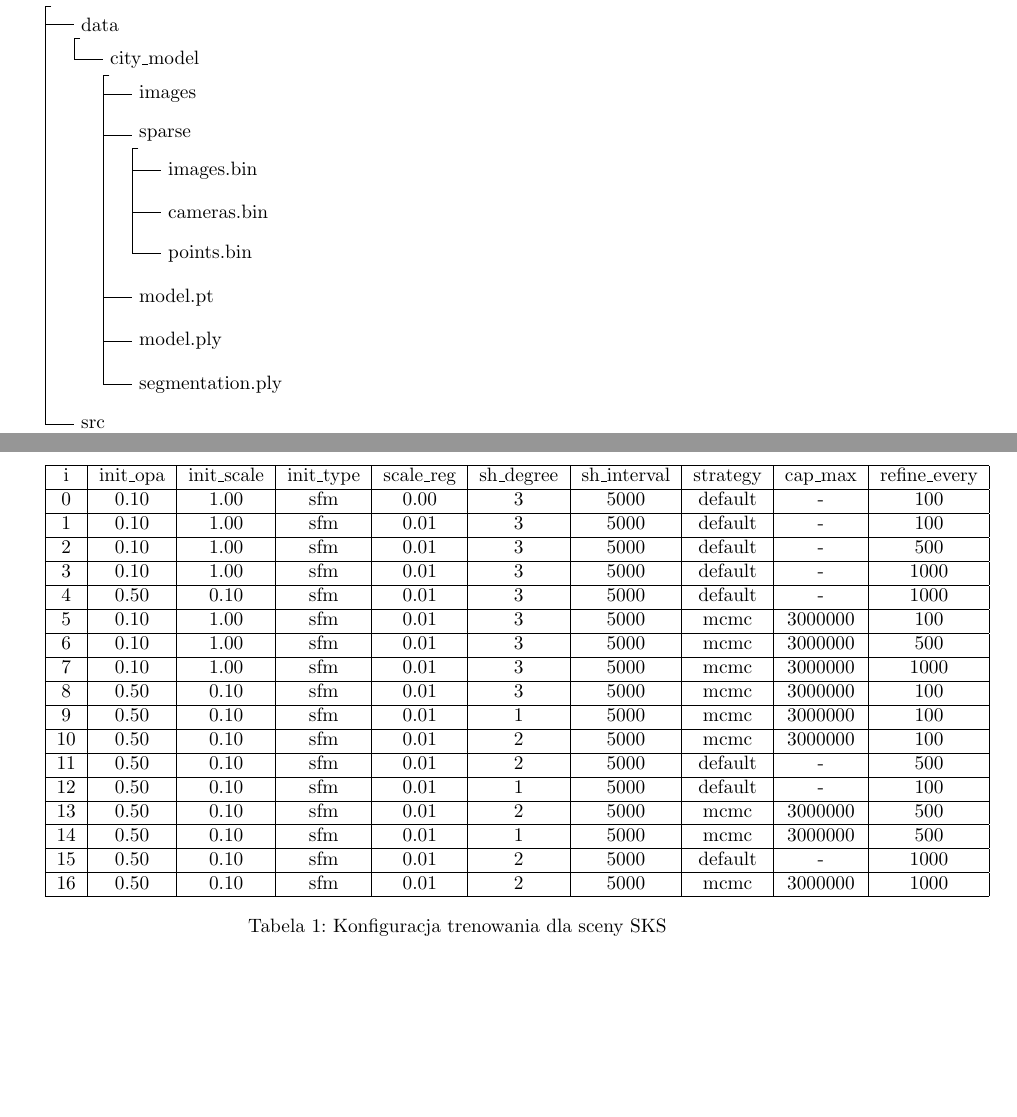
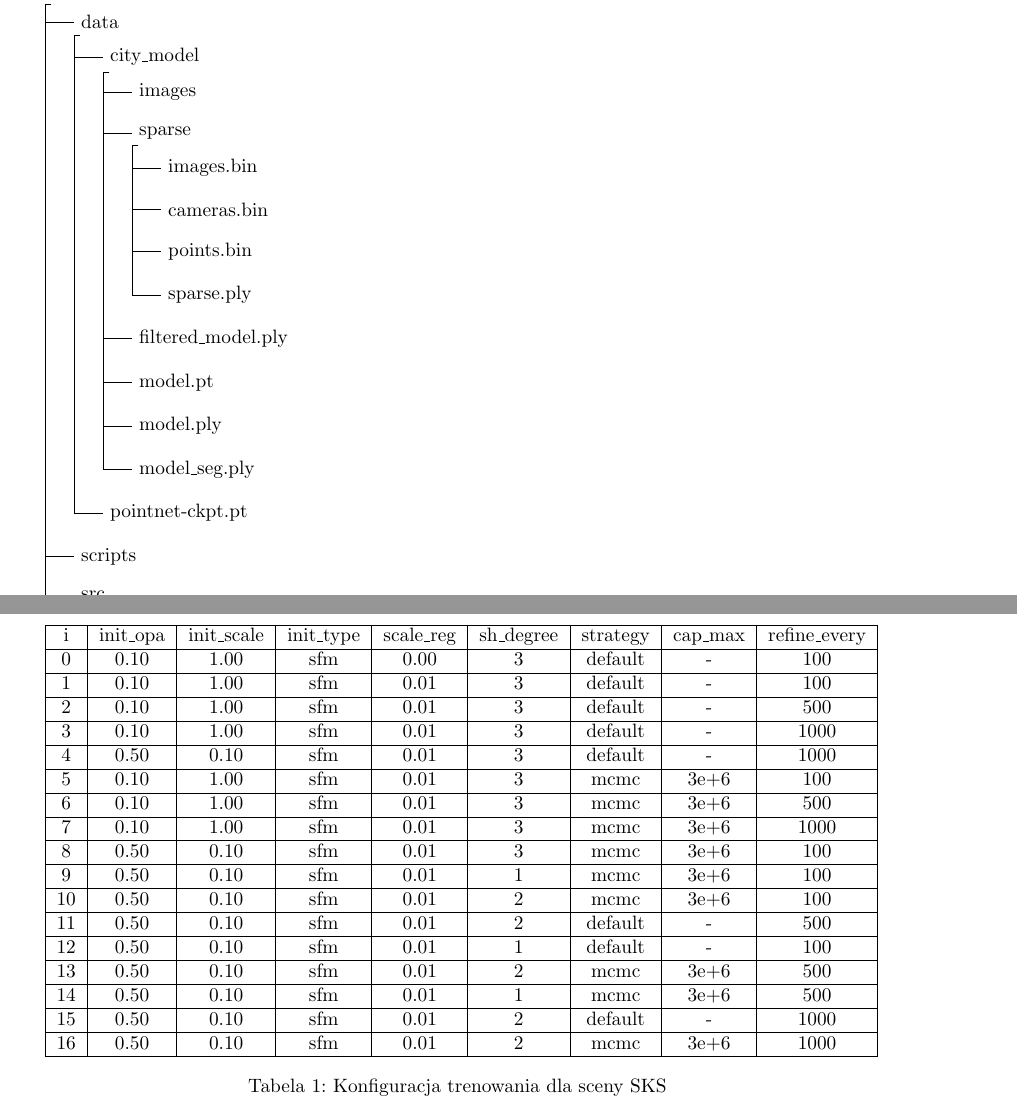
Before and after one commit to farqlia/urban-3d-reconstruction, a LaTeX document (doc/main.tex, which reads doc/wyniki/gaussian_splatting.tex, doc/wyniki/oprogramowanie.tex): two parts of pages 6 and 9 of 15 before the commit and two parts of pages 6 and 9 of 14 after it, joined at a grey line, cut so that both start at the same text, the shorter picture padded with empty space. Compiled offline with pdfLaTeX.

Commit message:
Before merging

```diff
--- a/doc/wyniki/gaussian_splatting.tex
+++ b/doc/wyniki/gaussian_splatting.tex
@@ -18,43 +18,43 @@ Poniżej zostaną opisane wyniki różnych trenowań dla sceny SKS. W tabeli \re
 
 \begin{table}[!h]
     \centering
-    \begin{tabular}{|c|c|c|c|c|c|c|c|c|c|}
+    \begin{tabular}{|c|c|c|c|c|c|c|c|c|}
     \hline
-    i & init\_opa & init\_scale & init\_type & scale\_reg & sh\_degree & sh\_interval & strategy & cap\_max & refine\_every \\
+    i & init\_opa & init\_scale & init\_type & scale\_reg & sh\_degree & strategy & cap\_max & refine\_every \\
     \hline
-    0 & 0.10 & 1.00 & sfm & 0.00 & 3 & 5000 & default & - & 100 \\
+    0 & 0.10 & 1.00 & sfm & 0.00 & 3  & default & - & 100 \\
     \hline
-    1 & 0.10 & 1.00 & sfm & 0.01 & 3 & 5000 & default & - & 100 \\
+    1 & 0.10 & 1.00 & sfm & 0.01 & 3 & default & - & 100 \\
     \hline
-    2 & 0.10 & 1.00 & sfm & 0.01 & 3 & 5000 & default & - & 500 \\
+    2 & 0.10 & 1.00 & sfm & 0.01 & 3 & default & - & 500 \\
     \hline
-    3 & 0.10 & 1.00 & sfm & 0.01 & 3 & 5000 & default & - & 1000 \\
+    3 & 0.10 & 1.00 & sfm & 0.01 & 3 & default & - & 1000 \\
     \hline
-    4 & 0.50 & 0.10 & sfm & 0.01 & 3 & 5000 & default & - & 1000 \\
+    4 & 0.50 & 0.10 & sfm & 0.01 & 3 & default & - & 1000 \\
     \hline
-    5 & 0.10 & 1.00 & sfm & 0.01 & 3 & 5000 & mcmc & 3000000 & 100 \\
+    5 & 0.10 & 1.00 & sfm & 0.01 & 3 & mcmc & 3e+6 & 100 \\
     \hline
-    6 & 0.10 & 1.00 & sfm & 0.01 & 3 & 5000 & mcmc & 3000000 & 500 \\
+    6 & 0.10 & 1.00 & sfm & 0.01 & 3 & mcmc & 3e+6 & 500 \\
     \hline
-    7 & 0.10 & 1.00 & sfm & 0.01 & 3 & 5000 & mcmc & 3000000 & 1000 \\
+    7 & 0.10 & 1.00 & sfm & 0.01 & 3 & mcmc & 3e+6 & 1000 \\
     \hline
-    8 & 0.50 & 0.10 & sfm & 0.01 & 3 & 5000 & mcmc & 3000000 & 100 \\
+    8 & 0.50 & 0.10 & sfm & 0.01 & 3 & mcmc & 3e+6 & 100 \\
     \hline
-    9 & 0.50 & 0.10 & sfm & 0.01 & 1 & 5000 & mcmc & 3000000 & 100 \\
+    9 & 0.50 & 0.10 & sfm & 0.01 & 1 & mcmc & 3e+6 & 100 \\
     \hline
-    10 & 0.50 & 0.10 & sfm & 0.01 & 2 & 5000 & mcmc & 3000000 & 100 \\
+    10 & 0.50 & 0.10 & sfm & 0.01 & 2 & mcmc & 3e+6 & 100 \\
     \hline
-    11 & 0.50 & 0.10 & sfm & 0.01 & 2 & 5000 & default & - & 500 \\
+    11 & 0.50 & 0.10 & sfm & 0.01 & 2 & default & - & 500 \\
     \hline
-    12 & 0.50 & 0.10 & sfm & 0.01 & 1 & 5000 & default & - & 100 \\
+    12 & 0.50 & 0.10 & sfm & 0.01 & 1 & default & - & 100 \\
     \hline
-    13 & 0.50 & 0.10 & sfm & 0.01 & 2 & 5000 & mcmc & 3000000 & 500 \\
+    13 & 0.50 & 0.10 & sfm & 0.01 & 2 & mcmc & 3e+6 & 500 \\
     \hline
-    14 & 0.50 & 0.10 & sfm & 0.01 & 1 & 5000 & mcmc & 3000000 & 500 \\
+    14 & 0.50 & 0.10 & sfm & 0.01 & 1 & mcmc & 3e+6 & 500 \\
     \hline
-    15 & 0.50 & 0.10 & sfm & 0.01 & 2 & 5000 & default & - & 1000 \\
+    15 & 0.50 & 0.10 & sfm & 0.01 & 2 & default & - & 1000 \\
     \hline
-    16 & 0.50 & 0.10 & sfm & 0.01 & 2 & 5000 & mcmc & 3000000 & 1000 \\
+    16 & 0.50 & 0.10 & sfm & 0.01 & 2 & mcmc & 3e+6 & 1000 \\
     \hline
     \end{tabular}
     \caption{Konfiguracja trenowania dla sceny SKS}
--- a/doc/wyniki/oprogramowanie.tex
+++ b/doc/wyniki/oprogramowanie.tex
@@ -45,21 +45,29 @@ Opis zastosowanych technologii i dokumentów
           [images.bin]
           [cameras.bin]
           [points.bin]
+          [sparse.ply]
       ]
+      [filtered\_model.ply]
       [model.pt]
       [model.ply]
-      [segmentation.ply]
+      [model\_seg.ply]
     ]
+    [pointnet-ckpt.pt]
   ]
+  [scripts]
   [src
     [frontend]
     [backend]
     [urb3d
+      [datasets]
+      [pipeline]
+      [segmentation]
       [rendering]
       [geometry]
       [models]
       [splats]
     ]
   ]
+  [test]
 ]
 \end{forest}
```
Also changed, not shown: doc/projekt/gaussian_splatting.tex (+2 -2 lines), doc/sota.tex (+2 -2 lines), doc/tytul.tex (+2 -2 lines), doc/img/diagramy/diagram_wdrozenia_komponentow_3.png (added), doc/wyniki/gaussian_splatting.tex (30 more changed lines), doc/wyniki/oprogramowanie.tex (2 more changed lines), 2 other files.
